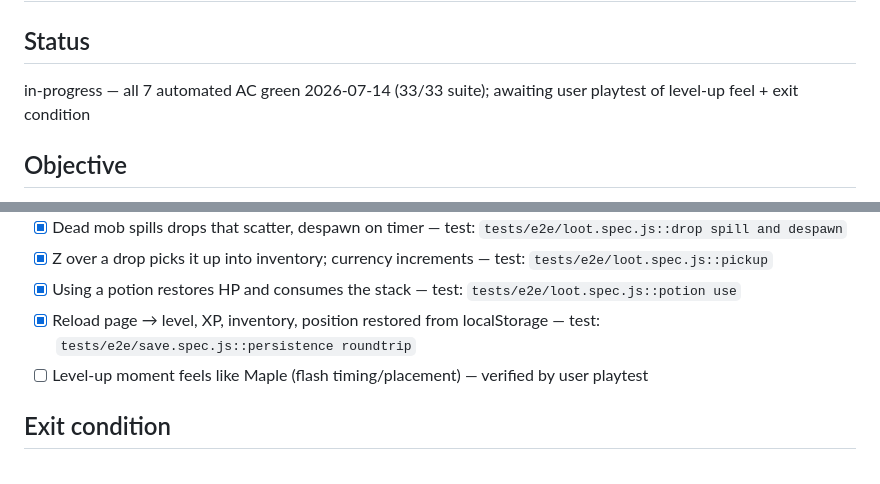
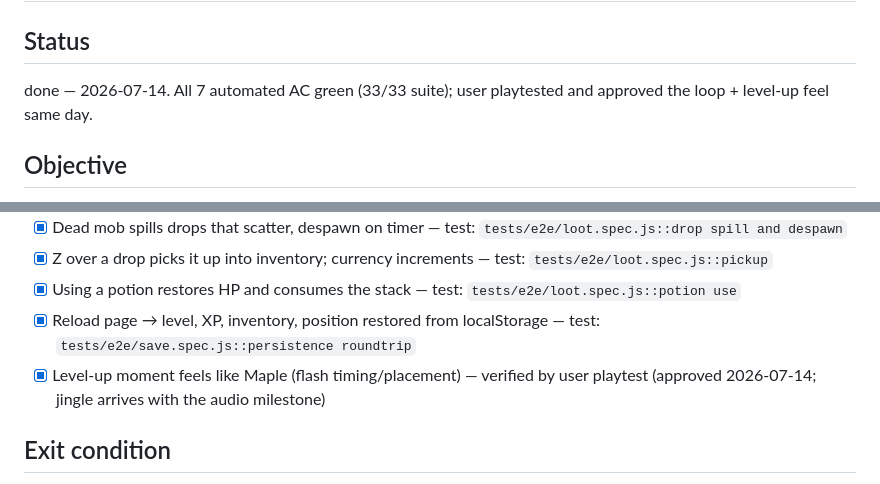
Before and after one commit to ale-alto/maple3d, a Markdown page: docs/milestones/03-progression.md, 2 parts joined by grey strips. Rendered like a GitHub page.

```diff
--- a/docs/milestones/03-progression.md
+++ b/docs/milestones/03-progression.md
@@ -2,7 +2,7 @@
 
 ## Status
 
-in-progress — all 7 automated AC green 2026-07-14 (33/33 suite); awaiting user playtest of level-up feel + exit condition
+done — 2026-07-14. All 7 automated AC green (33/33 suite); user playtested and approved the loop + level-up feel same day.
 
 ## Objective
 
@@ -41,7 +41,7 @@ Close the dopamine loop: kills grant XP, the XP bar fills, level-ups flash and g
 - [x] Z over a drop picks it up into inventory; currency increments — test: `tests/e2e/loot.spec.js::pickup`
 - [x] Using a potion restores HP and consumes the stack — test: `tests/e2e/loot.spec.js::potion use`
 - [x] Reload page → level, XP, inventory, position restored from localStorage — test: `tests/e2e/save.spec.js::persistence roundtrip`
-- [ ] Level-up moment feels like Maple (flash timing/placement) — verified by user playtest
+- [x] Level-up moment feels like Maple (flash timing/placement) — verified by user playtest (approved 2026-07-14; jingle arrives with the audio milestone)
 
 ## Exit condition
 
```
Also changed, not shown: docs/STATE.md (+2 -2 lines).
